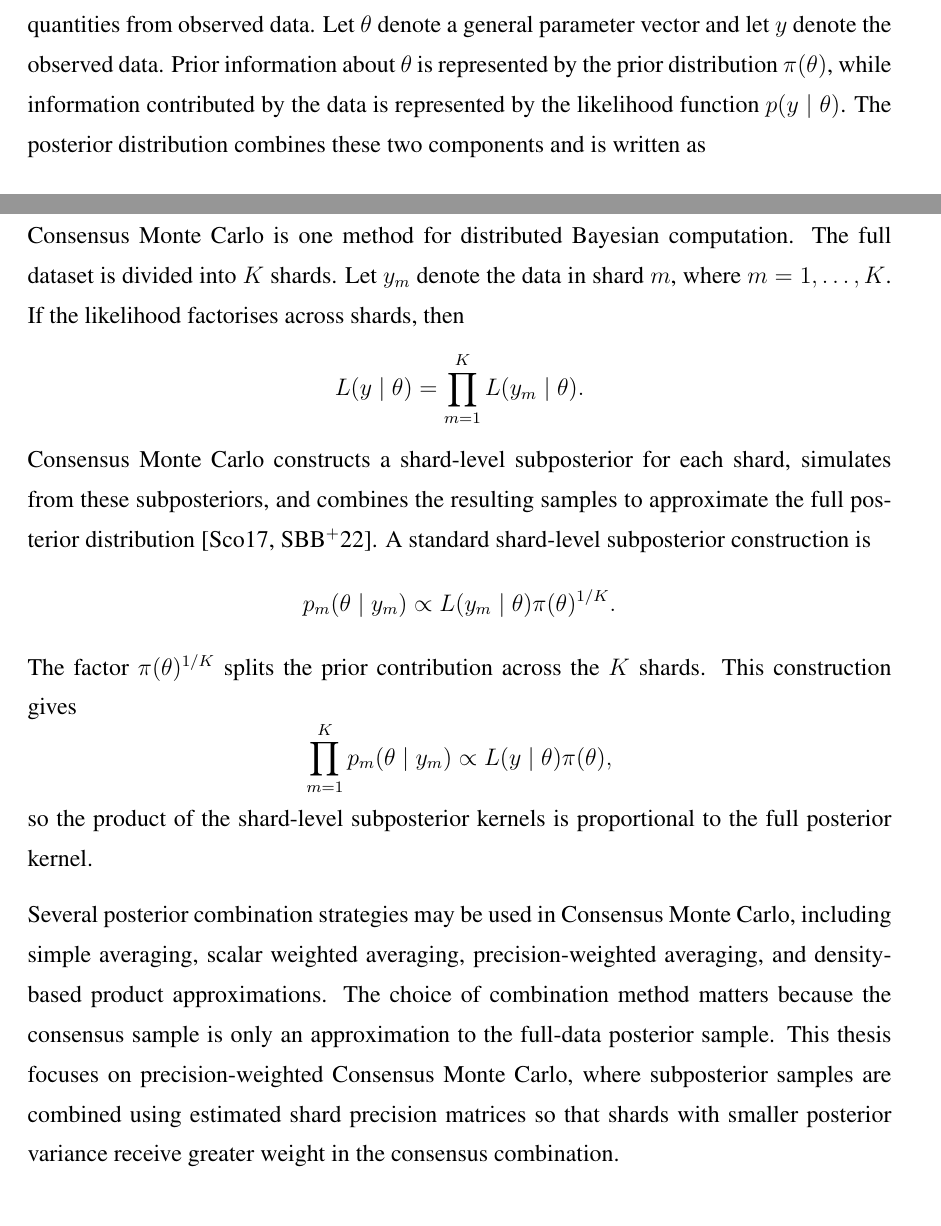
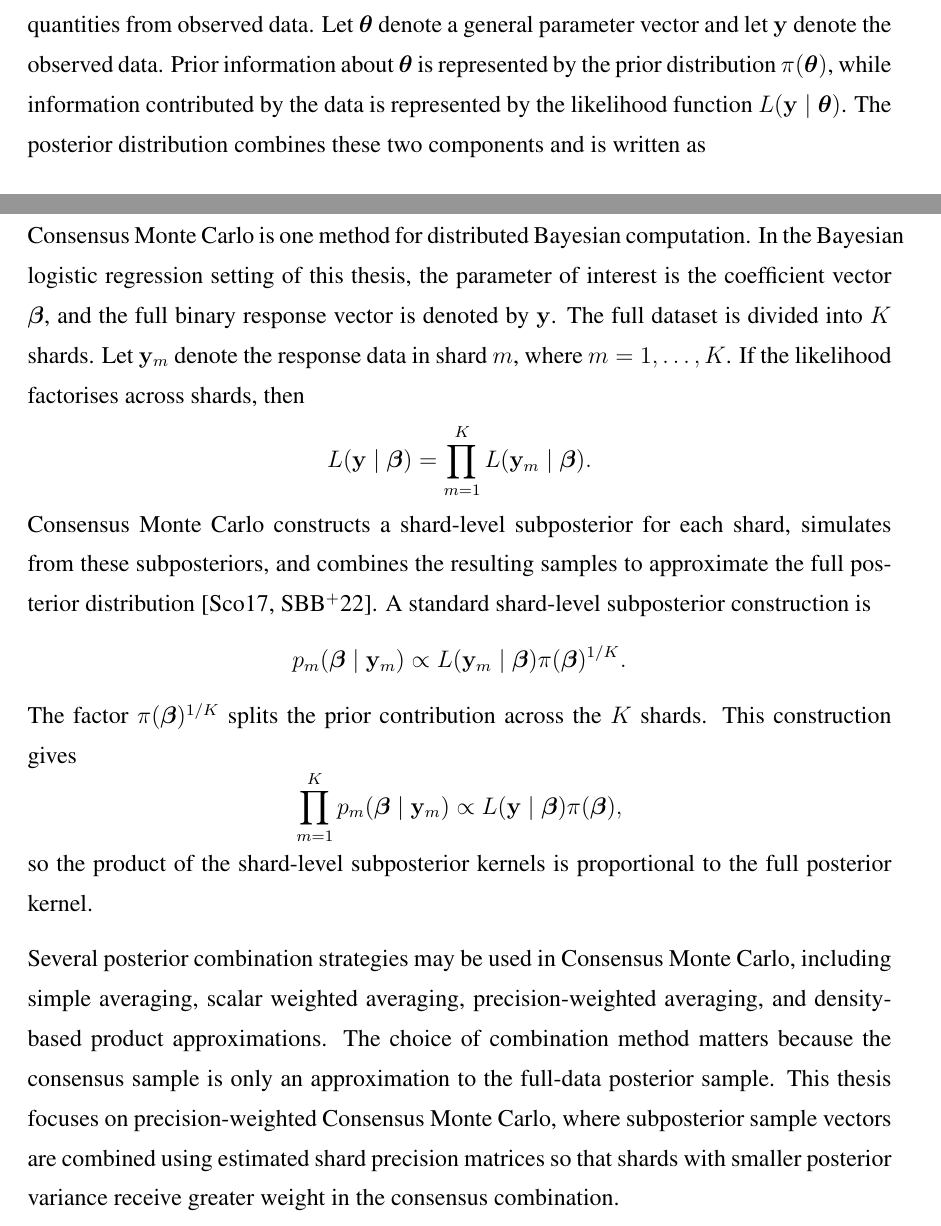
Before and after one commit to m0n0041004/FYP_Consensus_Monte_Carlo, a LaTeX thesis (Report/main.tex, which reads Report/Chapter1_Introduction.tex): two parts of pages 13 and 15 of 51, joined at a grey line, cut so that both start at the same text. Compiled offline with pdfLaTeX.

Commit message:
Standardize Chapter 1 notation with AGENTS rules

```diff
--- a/Report/Chapter1_Introduction.tex
+++ b/Report/Chapter1_Introduction.tex
@@ -2,5 +2,5 @@
 
 \section{Background Study}
 
-Bayesian inference provides a probability-based framework for learning about unknown quantities from observed data. Let $\theta$ denote a general parameter vector and let $y$ denote the observed data. Prior information about $\theta$ is represented by the prior distribution $\pi(\theta)$, while information contributed by the data is represented by the likelihood function $p(y\mid \theta)$. The posterior distribution combines these two components and is written as
+Bayesian inference provides a probability-based framework for learning about unknown quantities from observed data. Let $\boldsymbol{\theta}$ denote a general parameter vector and let $\mathbf{y}$ denote the observed data. Prior information about $\boldsymbol{\theta}$ is represented by the prior distribution $\pi(\boldsymbol{\theta})$, while information contributed by the data is represented by the likelihood function $L(\mathbf{y}\mid \boldsymbol{\theta})$. The posterior distribution combines these two components and is written as
 \[
@@ -24,29 +24,29 @@ Although MCMC methods are flexible, full-data Metropolis--Hastings sampling can
 
 Distributed Bayesian computation addresses this issue by dividing a large dataset into smaller parts and carrying out posterior simulation or approximation at the shard level. Such approaches are motivated by settings in which the full dataset is too large to process efficiently as a single object, or where separate computations can be organised across data partitions. However, distributed Bayesian computation introduces an additional statistical problem: the shard-level posterior information must be combined in a way that approximates the full posterior distribution.
 
-Consensus Monte Carlo is one method for distributed Bayesian computation. The full dataset is divided into $K$ shards. Let $y_m$ denote the data in shard $m$, where $m=1,\ldots,K$. If the likelihood factorises across shards, then
+Consensus Monte Carlo is one method for distributed Bayesian computation. In the Bayesian logistic regression setting of this thesis, the parameter of interest is the coefficient vector $\boldsymbol{\beta}$, and the full binary response vector is denoted by $\mathbf{y}$. The full dataset is divided into $K$ shards. Let $\mathbf{y}_m$ denote the response data in shard $m$, where $m=1,\ldots,K$. If the likelihood factorises across shards, then
 \[
-L(y\mid \theta)
+L(\mathbf{y}\mid \boldsymbol{\beta})
 =
 \prod_{m=1}^{K}
-L(y_m\mid \theta).
+L(\mathbf{y}_m\mid \boldsymbol{\beta}).
 \]
 Consensus Monte Carlo constructs a shard-level subposterior for each shard, simulates from these subposteriors, and combines the resulting samples to approximate the full posterior distribution \cite{scott2017comparing,scott2022bayes}. A standard shard-level subposterior construction is
 \[
-p_m(\theta\mid y_m)
+p_m(\boldsymbol{\beta}\mid \mathbf{y}_m)
 \propto
-L(y_m\mid \theta)\pi(\theta)^{1/K}.
+L(\mathbf{y}_m\mid \boldsymbol{\beta})\pi(\boldsymbol{\beta})^{1/K}.
 \]
-The factor $\pi(\theta)^{1/K}$ splits the prior contribution across the $K$ shards. This construction gives
+The factor $\pi(\boldsymbol{\beta})^{1/K}$ splits the prior contribution across the $K$ shards. This construction gives
 \[
 \prod_{m=1}^{K}
-p_m(\theta\mid y_m)
+p_m(\boldsymbol{\beta}\mid \mathbf{y}_m)
 \propto
-L(y\mid \theta)\pi(\theta),
+L(\mathbf{y}\mid \boldsymbol{\beta})\pi(\boldsymbol{\beta}),
 \]
 so the product of the shard-level subposterior kernels is proportional to the full posterior kernel.
 
-Several posterior combination strategies may be used in Consensus Monte Carlo, including simple averaging, scalar weighted averaging, precision-weighted averaging, and density-based product approximations. The choice of combination method matters because the consensus sample is only an approximation to the full-data posterior sample. This thesis focuses on precision-weighted Consensus Monte Carlo, where subposterior samples are combined using estimated shard precision matrices so that shards with smaller posterior variance receive greater weight in the consensus combination.
+Several posterior combination strategies may be used in Consensus Monte Carlo, including simple averaging, scalar weighted averaging, precision-weighted averaging, and density-based product approximations. The choice of combination method matters because the consensus sample is only an approximation to the full-data posterior sample. This thesis focuses on precision-weighted Consensus Monte Carlo, where subposterior sample vectors are combined using estimated shard precision matrices so that shards with smaller posterior variance receive greater weight in the consensus combination.
 
 The main problem considered in this thesis is how full-data Metropolis--Hastings posterior summaries compare with posterior summaries obtained from a precision-weighted Consensus Monte Carlo approximation. The comparison must be made empirically rather than assumed, because the quality of the consensus approximation can depend on shard construction, shard-level sampler behaviour, and the posterior combination rule.
 
```
Also changed, not shown: Report/Chapter1_Introduction.tex (12 more changed lines).
